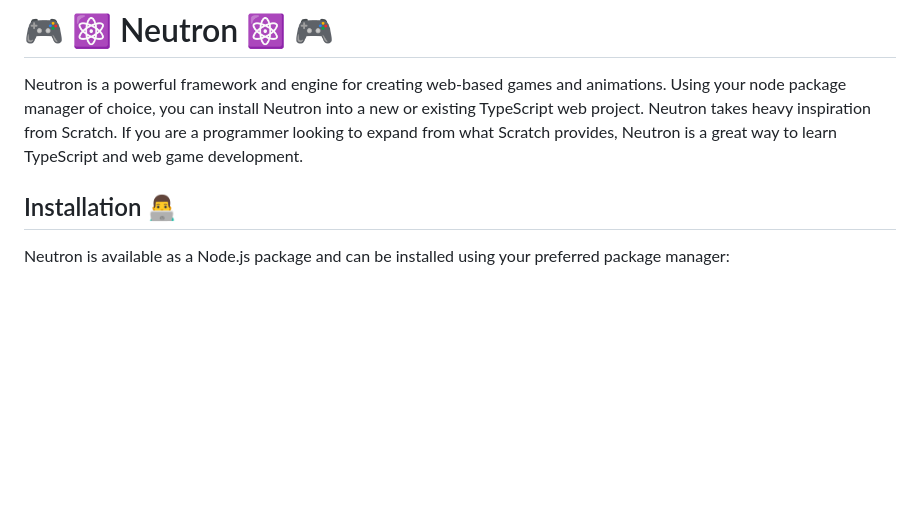
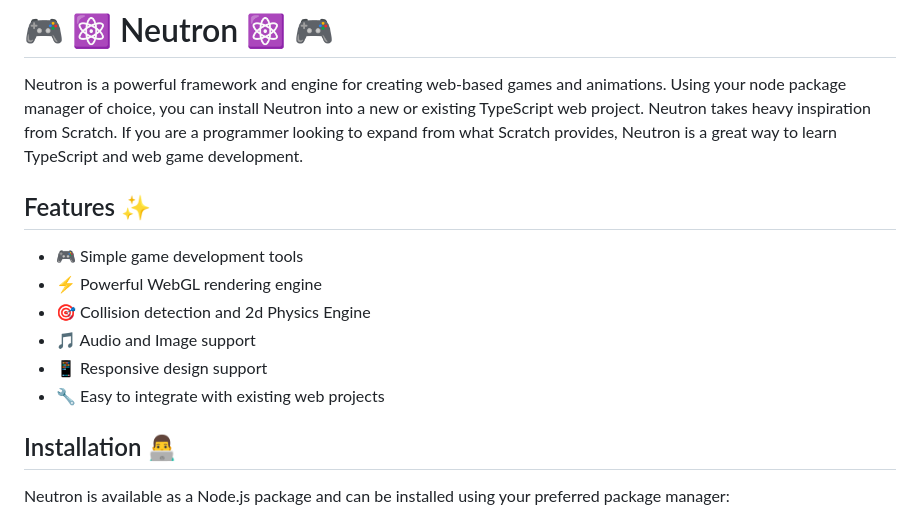
Before and after one commit to dnakhooda/Neutron, a Markdown page: README.md, the part around the change. GitHub-like rendering; blank space fills up the shorter version.

```diff
--- a/README.md
+++ b/README.md
@@ -1,6 +1,15 @@
 # 🎮 ⚛ Neutron ⚛ 🎮
 
 Neutron is a powerful framework and engine for creating web-based games and animations. Using your node package manager of choice, you can install Neutron into a new or existing TypeScript web project. Neutron takes heavy inspiration from Scratch. If you are a programmer looking to expand from what Scratch provides, Neutron is a great way to learn TypeScript and web game development.
+
+## Features ✨
+
+- 🎮 Simple game development tools
+- ⚡ Powerful WebGL rendering engine
+- 🎯 Collision detection and 2d Physics Engine
+- 🎵 Audio and Image support
+- 📱 Responsive design support
+- 🔧 Easy to integrate with existing web projects
 
 ## Installation 👨‍💻
 
```
